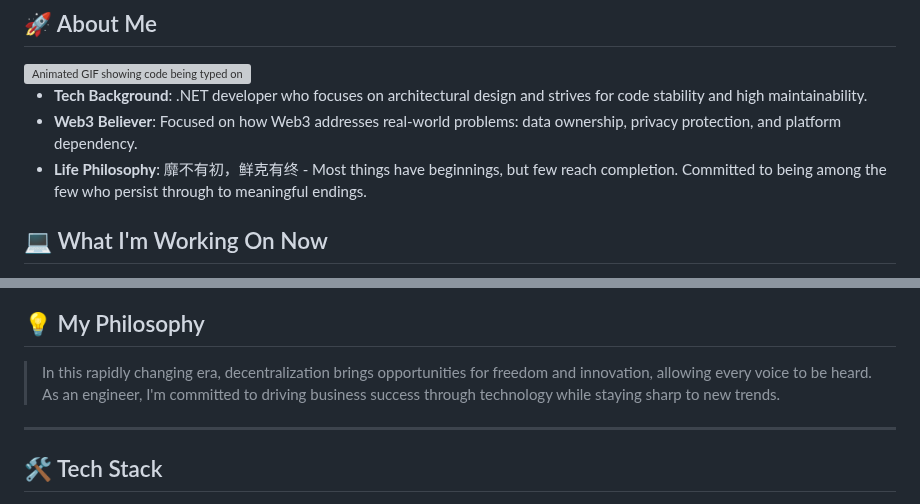
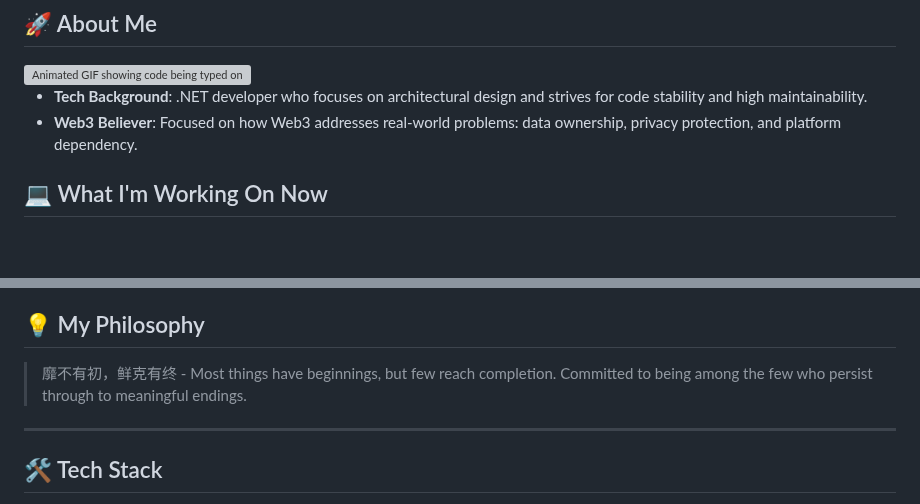
Before and after one commit to leon-kay/leon-kay, a Markdown page: README.md, 2 parts joined by grey strips. Rendered like a GitHub page; blank space fills up the shorter version; grey boxes are pictures that could not be loaded.

```diff
--- a/README.md
+++ b/README.md
@@ -13,7 +13,6 @@
 
 - **Tech Background**: .NET developer who focuses on architectural design and strives for code stability and high maintainability.
 - **Web3 Believer**: Focused on how Web3 addresses real-world problems: data ownership, privacy protection, and platform dependency.
-- **Life Philosophy**: 靡不有初，鲜克有终 - Most things have beginnings, but few reach completion. Committed to being among the few who persist through to meaningful endings.
 
 ## 💻 What I'm Working On Now
 - [ ] 🦀 Learning Rust programming language
@@ -34,8 +33,7 @@
 - 🏍️ Motorcycle riding
 
 ## 💡 My Philosophy
-> In this rapidly changing era, decentralization brings opportunities for freedom and innovation, allowing every voice to be heard. As an engineer, I'm committed to driving business success through technology while staying sharp to new trends.
-
+> 靡不有初，鲜克有终 - Most things have beginnings, but few reach completion. Committed to being among the few who persist through to meaningful endings.
 ---
 
 ## 🛠️ Tech Stack
```
Also changed, not shown: other parts of README.md (+1 -2 lines).
